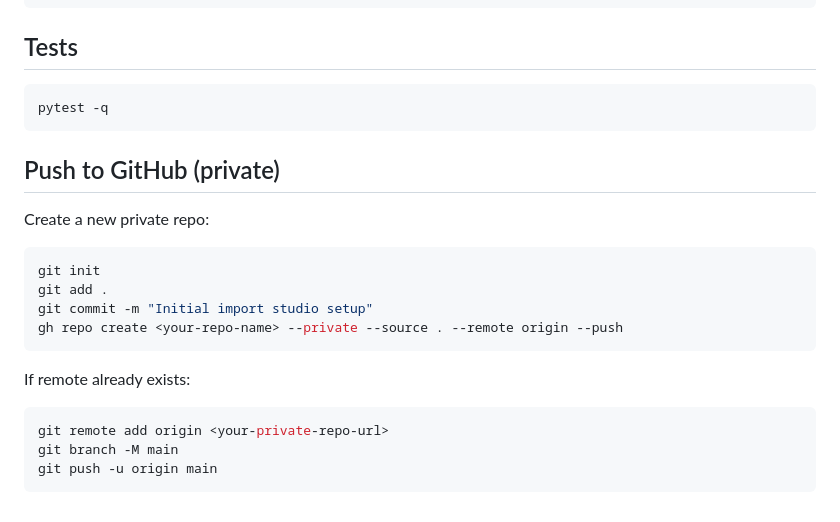
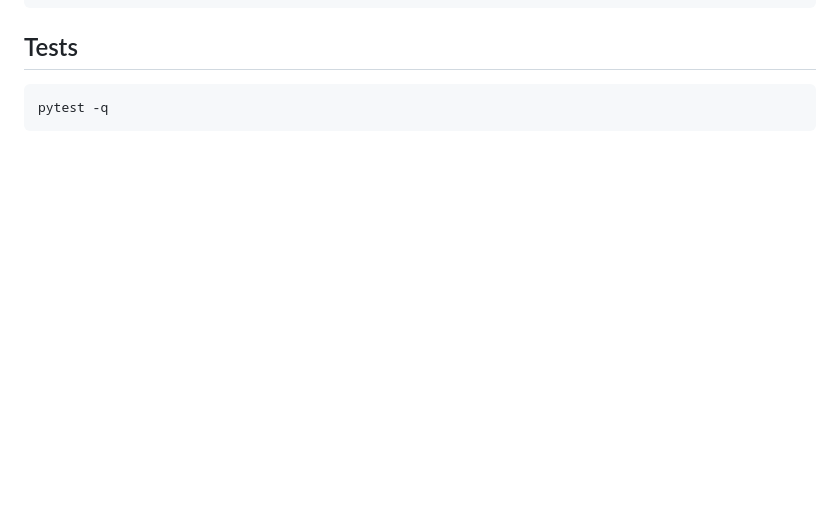
Before and after one commit to walkidni/shelfshift, a Markdown page: README.md, the part around the change. GitHub-like rendering; blank space fills up the shorter version.

````diff
--- a/README.md
+++ b/README.md
@@ -145,22 +145,3 @@ tests/
 ```bash
 pytest -q
 ```
-
-## Push to GitHub (private)
-
-Create a new private repo:
-
-```bash
-git init
-git add .
-git commit -m "Initial import studio setup"
-gh repo create <your-repo-name> --private --source . --remote origin --push
-```
-
-If remote already exists:
-
-```bash
-git remote add origin <your-private-repo-url>
-git branch -M main
-git push -u origin main
-```
````
